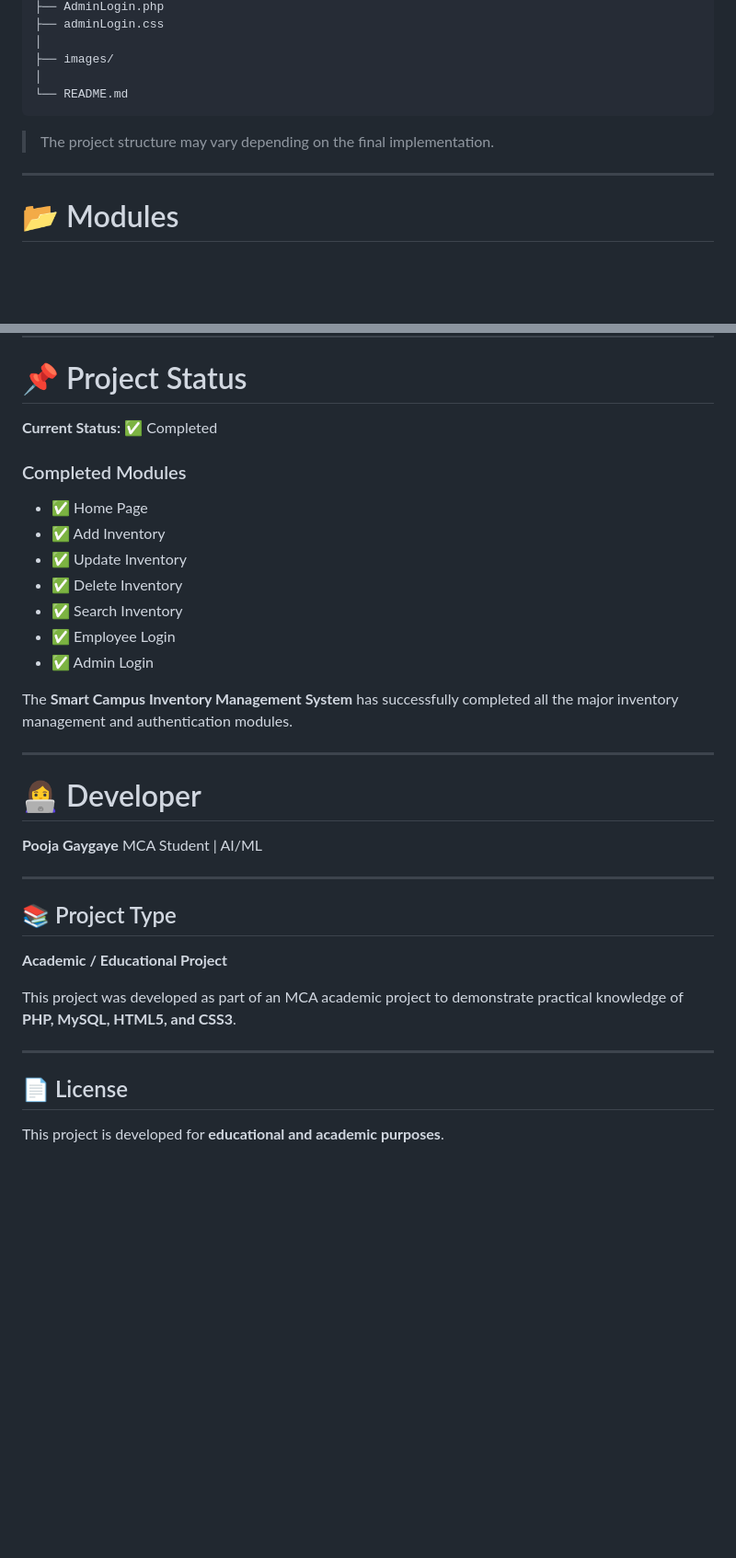
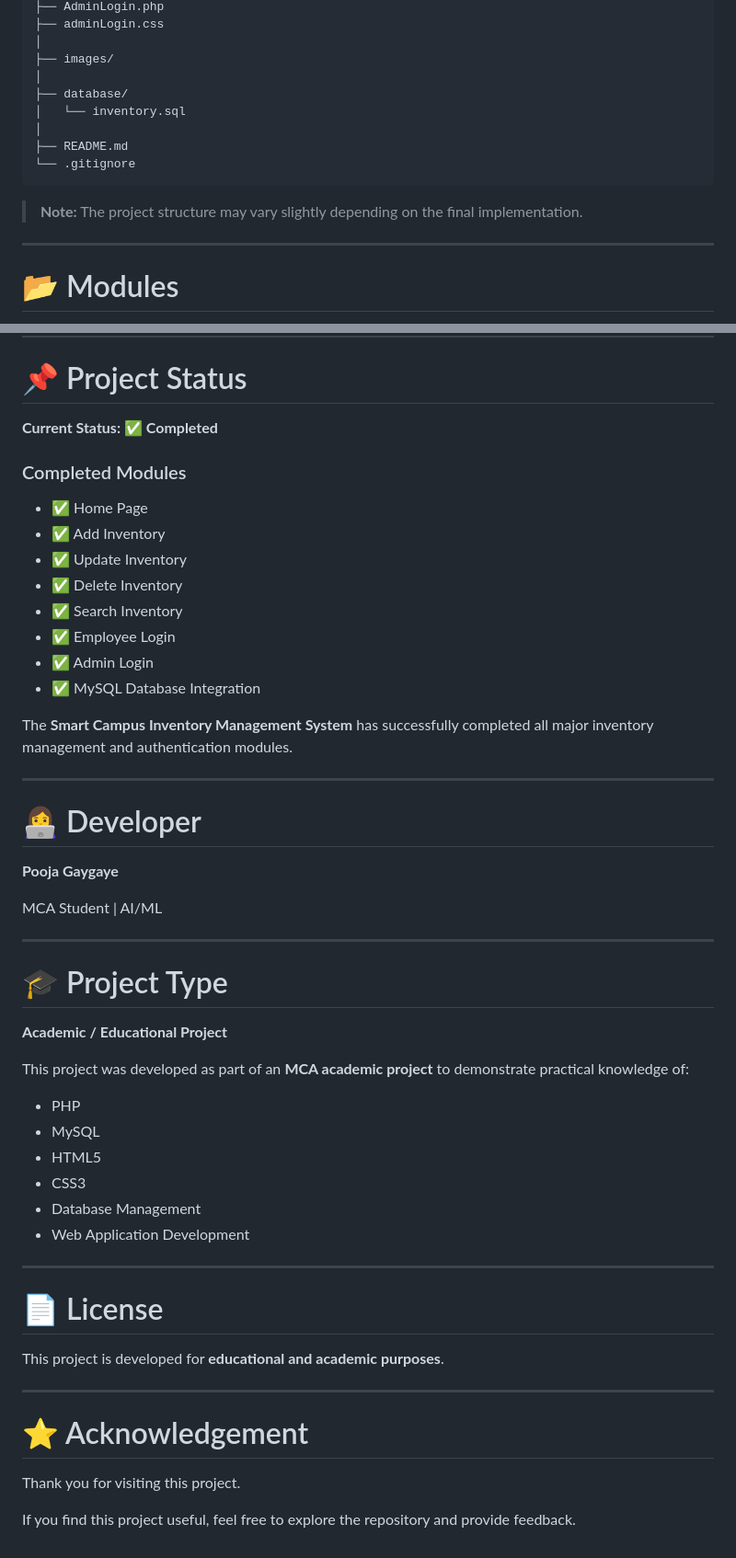
Before and after one commit to poojagaygaye3-stack/Smart-Campus-Inventory-Management-System, a Markdown page: README.md, 2 parts joined by grey strips. Shown at 92% size. Drawn GitHub-style; blank space fills up the shorter version.

````diff
--- a/README.md
+++ b/README.md
@@ -60,10 +62,14 @@ Smart-Campus-Inventory-Management-System/
 │
 ├── images/
 │
-└── README.md
+├── database/
+│   └── inventory.sql
+│
+├── README.md
+└── .gitignore
 ```
 
-> The project structure may vary depending on the final implementation.
+> **Note:** The project structure may vary slightly depending on the final implementation.
 
 ---
 
@@ -289,7 +416,7 @@ Although the major modules are completed, the system can be enhanced in the futu
 
 # 📌 Project Status
 
-**Current Status:** ✅ Completed
+**Current Status: ✅ Completed**
 
 ### Completed Modules
 
@@ -300,26 +427,43 @@ Although the major modules are completed, the system can be enhanced in the futu
 * ✅ Search Inventory
 * ✅ Employee Login
 * ✅ Admin Login
+* ✅ MySQL Database Integration
 
-The **Smart Campus Inventory Management System** has successfully completed all the major inventory management and authentication modules.
+The **Smart Campus Inventory Management System** has successfully completed all major inventory management and authentication modules.
 
 ---
 
 # 👩‍💻 Developer
 
 **Pooja Gaygaye**
+
 MCA Student | AI/ML
 
 ---
 
-## 📚 Project Type
+# 🎓 Project Type
 
 **Academic / Educational Project**
 
-This project was developed as part of an MCA academic project to demonstrate practical knowledge of **PHP, MySQL, HTML5, and CSS3**.
+This project was developed as part of an **MCA academic project** to demonstrate practical knowledge of:
+
+* PHP
+* MySQL
+* HTML5
+* CSS3
+* Database Management
+* Web Application Development
 
 ---
 
-## 📄 License
+# 📄 License
 
 This project is developed for **educational and academic purposes**.
+
+---
+
+# ⭐ Acknowledgement
+
+Thank you for visiting this project.
+
+If you find this project useful, feel free to explore the repository and provide feedback.
````
Also changed, not shown: other parts of README.md (+142 -19 lines).
